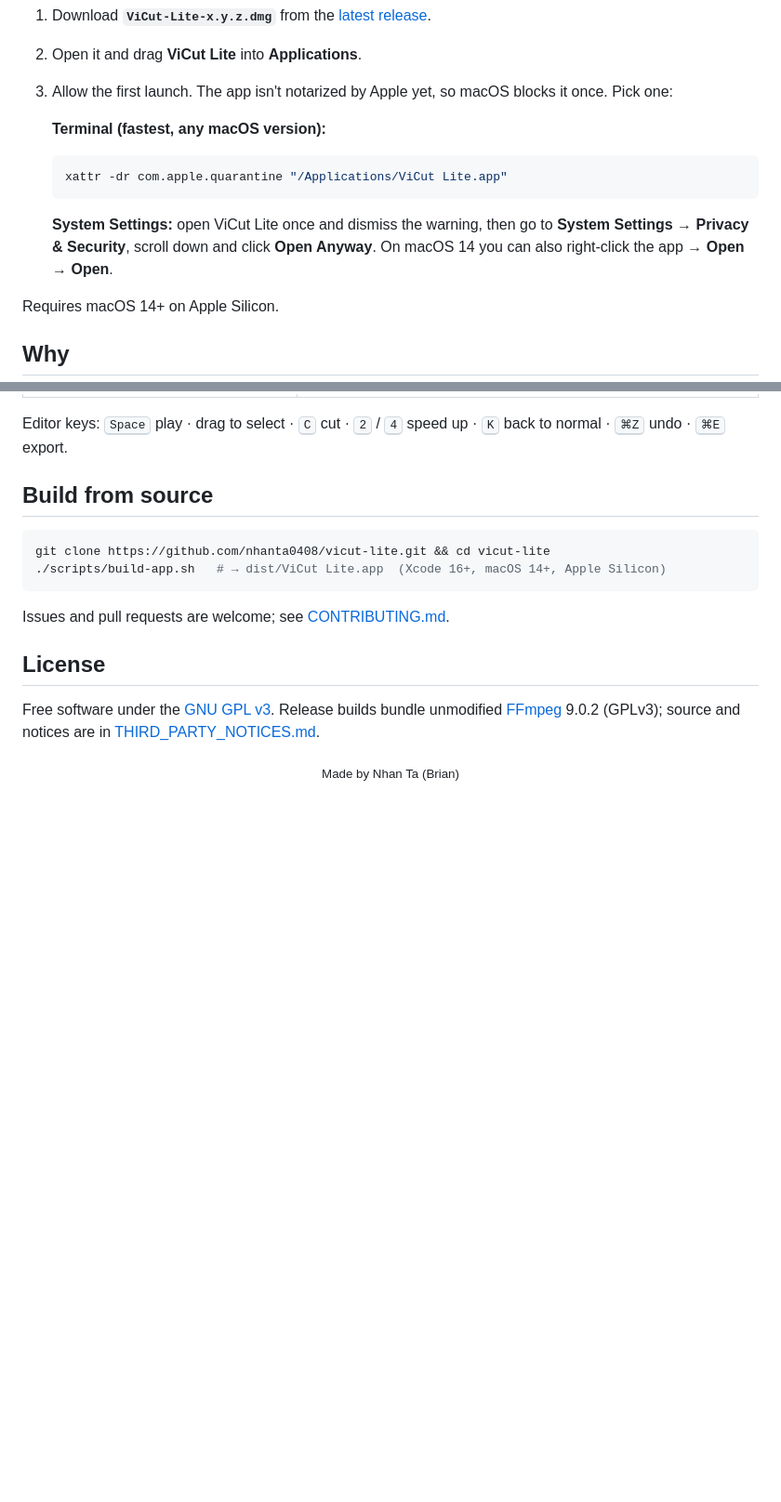
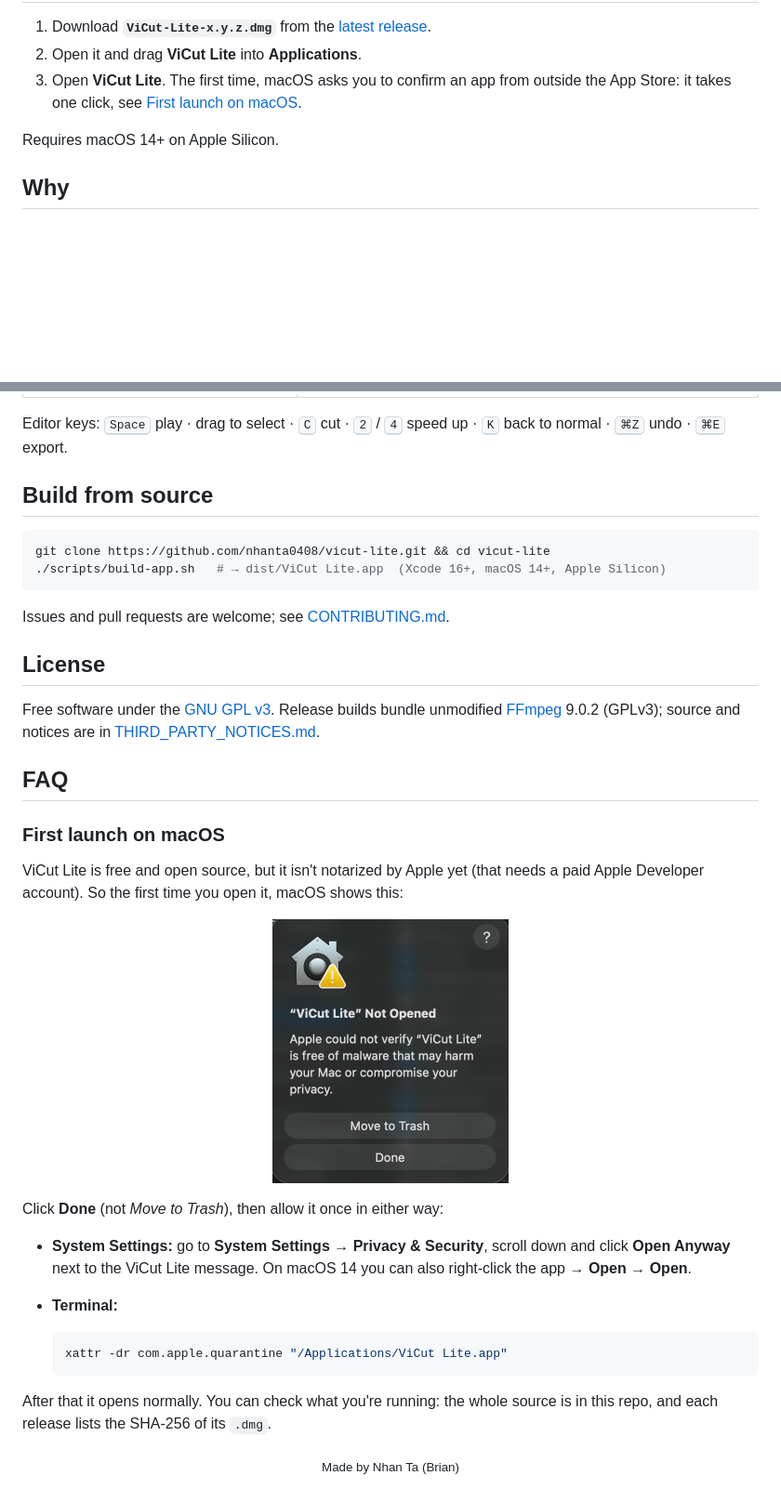
Before and after one commit to nhanta0408/vicut-lite, a Markdown page: README.md, 2 parts joined by grey strips. Shown at 93% size. Rendered like a GitHub page; pictures changed too: docs/screenshots/gatekeeper-not-opened.png (added); blank space fills up the shorter version.

Commit message:
README: first-launch FAQ

````diff
--- a/README.md
+++ b/README.md
@@ -20,17 +20,8 @@
 
 1. Download **`ViCut-Lite-x.y.z.dmg`** from the [latest release](https://github.com/nhanta0408/vicut-lite/releases/latest).
 2. Open it and drag **ViCut Lite** into **Applications**.
-3. Allow the first launch. The app isn't notarized by Apple yet, so macOS blocks it once. Pick one:
-
-   **Terminal (fastest, any macOS version):**
-
-   ```bash
-   xattr -dr com.apple.quarantine "/Applications/ViCut Lite.app"
-   ```
-
-   **System Settings:** open ViCut Lite once and dismiss the warning, then go to
-   **System Settings → Privacy & Security**, scroll down and click **Open Anyway**.
-   On macOS 14 you can also right-click the app → **Open** → **Open**.
+3. Open **ViCut Lite**. The first time, macOS asks you to confirm an app from outside the App Store:
+   it takes one click, see [First launch on macOS](#first-launch-on-macos).
 
 Requires macOS 14+ on Apple Silicon.
 
@@ -94,4 +85,28 @@ Issues and pull requests are welcome; see [CONTRIBUTING.md](CONTRIBUTING.md).
 Free software under the [GNU GPL v3](LICENSE). Release builds bundle unmodified [FFmpeg](https://ffmpeg.org) 9.0.2
 (GPLv3); source and notices are in [THIRD_PARTY_NOTICES.md](THIRD_PARTY_NOTICES.md).
 
+## FAQ
+
+### First launch on macOS
+
+ViCut Lite is free and open source, but it isn't notarized by Apple yet (that needs a paid Apple Developer
+account). So the first time you open it, macOS shows this:
+
+<p align="center">
+  <img src="docs/screenshots/gatekeeper-not-opened.png" width="254" alt="macOS dialog: “ViCut Lite” Not Opened. Apple could not verify “ViCut Lite” is free of malware. Buttons: Move to Trash, Done">
+</p>
+
+Click **Done** (not *Move to Trash*), then allow it once in either way:
+
+- **System Settings:** go to **System Settings → Privacy & Security**, scroll down and click **Open Anyway**
+  next to the ViCut Lite message. On macOS 14 you can also right-click the app → **Open** → **Open**.
+- **Terminal:**
+
+  ```bash
+  xattr -dr com.apple.quarantine "/Applications/ViCut Lite.app"
+  ```
+
+After that it opens normally. You can check what you're running: the whole source is in this repo, and each
+release lists the SHA-256 of its `.dmg`.
+
 <p align="center"><sub>Made by Nhan Ta (Brian)</sub></p>
````
